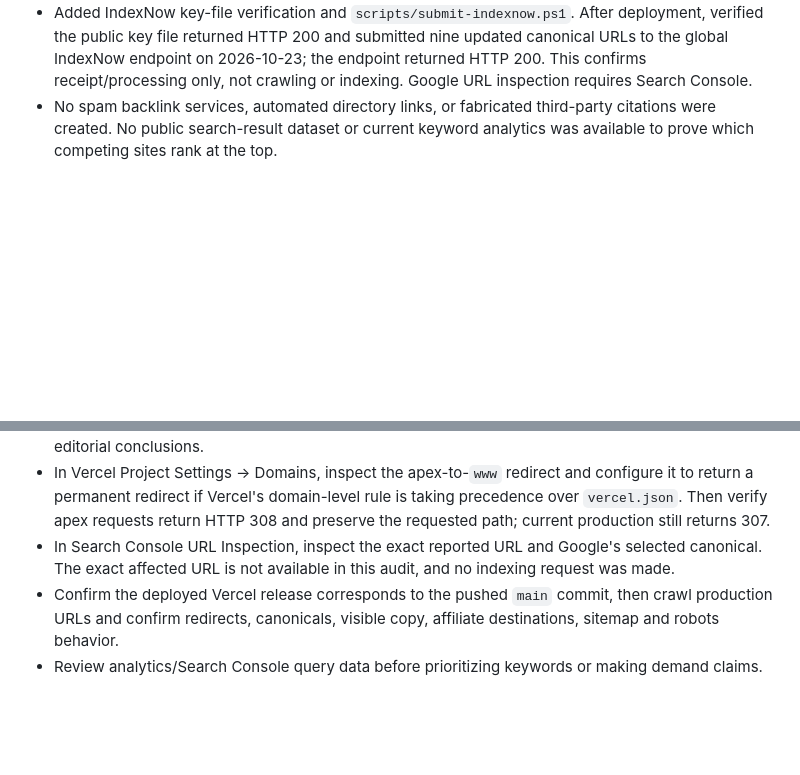
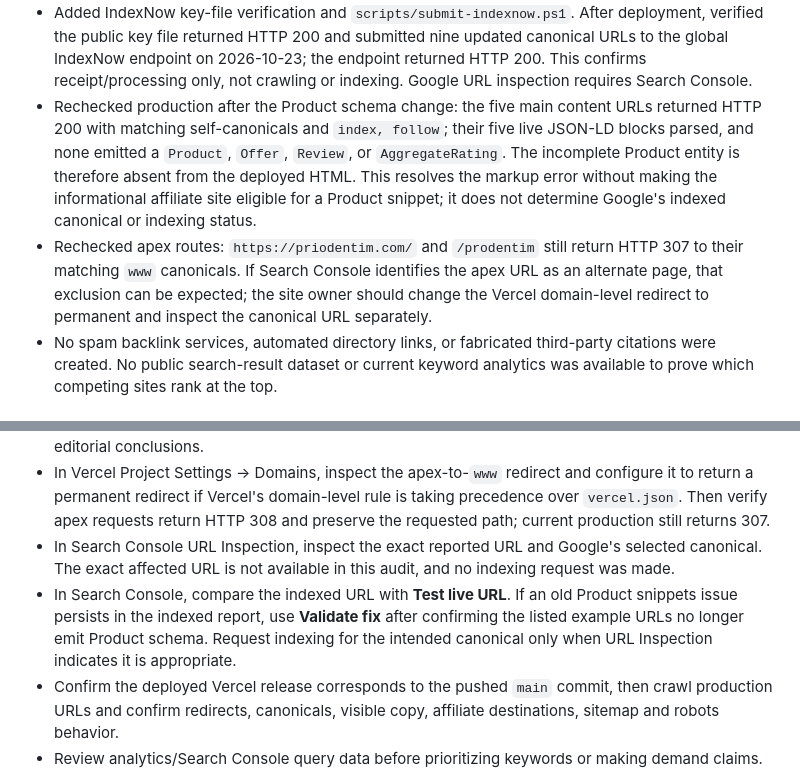
Before and after one commit to mohdimran15100-sketch/prodentim, a Markdown page: SEO_FIX_REPORT.md, 2 parts joined by grey strips. GitHub-like rendering; blank space fills up the shorter version.

```diff
--- a/SEO_FIX_REPORT.md
+++ b/SEO_FIX_REPORT.md
@@ -32,6 +32,8 @@
 - Added an evidence summary to the editorial review and linked product/review content to the seller's public FAQ. Existing visible research references remain distinguished from product-specific evidence.
 - Expanded `KEYWORD_MAP.md` to map the requested brand, ingredient, use, safety, complaint, review, legitimacy, efficacy, pricing, official-site, refund, category, and alternatives topics to a primary page/section. Demand is explicitly unmeasured; no keyword stuffing or thin pages were added.
 - Added IndexNow key-file verification and `scripts/submit-indexnow.ps1`. After deployment, verified the public key file returned HTTP 200 and submitted nine updated canonical URLs to the global IndexNow endpoint on 2026-10-23; the endpoint returned HTTP 200. This confirms receipt/processing only, not crawling or indexing. Google URL inspection requires Search Console.
+- Rechecked production after the Product schema change: the five main content URLs returned HTTP 200 with matching self-canonicals and `index, follow`; their five live JSON-LD blocks parsed, and none emitted a `Product`, `Offer`, `Review`, or `AggregateRating`. The incomplete Product entity is therefore absent from the deployed HTML. This resolves the markup error without making the informational affiliate site eligible for a Product snippet; it does not determine Google's indexed canonical or indexing status.
+- Rechecked apex routes: `https://priodentim.com/` and `/prodentim` still return HTTP 307 to their matching `www` canonicals. If Search Console identifies the apex URL as an alternate page, that exclusion can be expected; the site owner should change the Vercel domain-level redirect to permanent and inspect the canonical URL separately.
 - No spam backlink services, automated directory links, or fabricated third-party citations were created. No public search-result dataset or current keyword analytics was available to prove which competing sites rank at the top.
 
 ## Exact files changed
@@ -85,6 +87,7 @@ The original SEO baseline was previously committed and pushed as `c8d34ac`. The
 - Review each research citation and its summary against the linked publication before relying on it for editorial conclusions.
 - In Vercel Project Settings → Domains, inspect the apex-to-`www` redirect and configure it to return a permanent redirect if Vercel's domain-level rule is taking precedence over `vercel.json`. Then verify apex requests return HTTP 308 and preserve the requested path; current production still returns 307.
 - In Search Console URL Inspection, inspect the exact reported URL and Google's selected canonical. The exact affected URL is not available in this audit, and no indexing request was made.
+- In Search Console, compare the indexed URL with **Test live URL**. If an old Product snippets issue persists in the indexed report, use **Validate fix** after confirming the listed example URLs no longer emit Product schema. Request indexing for the intended canonical only when URL Inspection indicates it is appropriate.
 - Confirm the deployed Vercel release corresponds to the pushed `main` commit, then crawl production URLs and confirm redirects, canonicals, visible copy, affiliate destinations, sitemap and robots behavior.
 - Review analytics/Search Console query data before prioritizing keywords or making demand claims.
 - The public IndexNow key file and updated homepage, review page, and pricing page returned HTTP 200 after push. Nine updated canonical URLs were submitted to the global IndexNow endpoint, which returned HTTP 200; confirm crawl/indexing separately in Bing Webmaster Tools.
```
Also changed, not shown: SCHEMA_AUDIT.md (+15 -0 lines), SEO_VALIDATION_CHECKLIST.md (+3 -0 lines).
